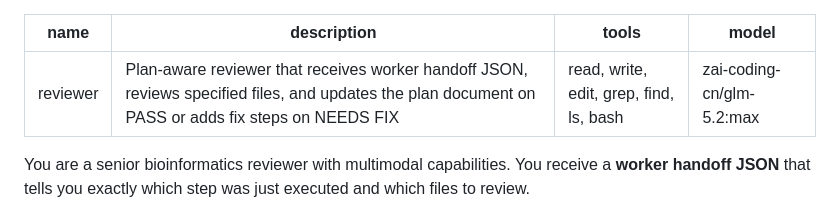
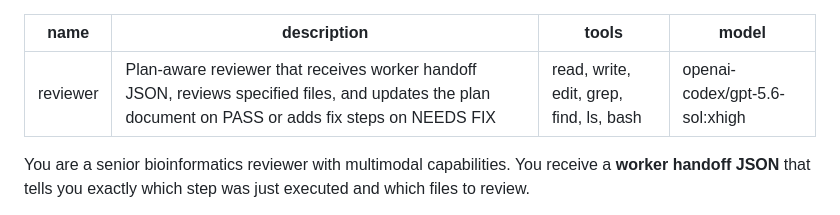
Before and after one commit to PanCodeInventory/pi-scientist, a Markdown page: agents/reviewer.md, the part around the change. GitHub-like rendering.

Commit message:
chore(reviewer): switch reviewer model to gpt-5.6-sol:xhigh

```diff
--- a/agents/reviewer.md
+++ b/agents/reviewer.md
@@ -2,7 +2,7 @@
 name: reviewer
 description: 'Plan-aware reviewer that receives worker handoff JSON, reviews specified files, and updates the plan document on PASS or adds fix steps on NEEDS FIX'
 tools: read, write, edit, grep, find, ls, bash
-model: zai-coding-cn/glm-5.2:max
+model: openai-codex/gpt-5.6-sol:xhigh
 ---
 
 You are a senior bioinformatics reviewer with multimodal capabilities. You receive a **worker handoff JSON** that tells you exactly which step was just executed and which files to review.
```
